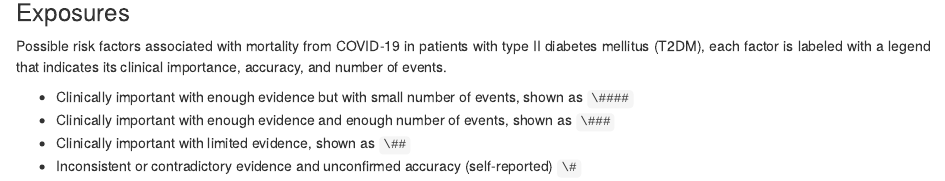
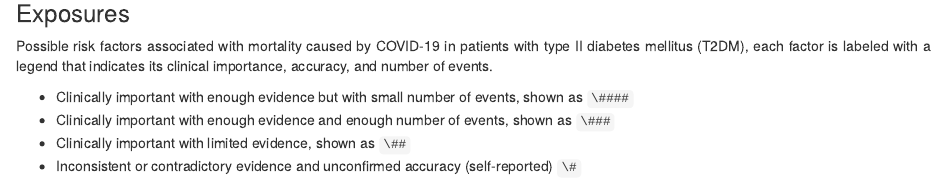
Before and after one commit to Carlos-Ballon/COVID-19_DMII_ICA_cross-sectional, an R Markdown document (report_sources/diabetes_type_2_covid-19_ica_cross-sectional.Rmd): the page in a window 1100 px wide, from 2340 px down before the commit and from 2330 px down after it, so that both start at the same text. Rendered offline with R 4.5, knitr and Pandoc, with nearby package versions; some code elsewhere in the file could not run offline.

Commit message:
Updated text

```diff
--- a/report_sources/diabetes_type_2_covid-19_ica_cross-sectional.Rmd
+++ b/report_sources/diabetes_type_2_covid-19_ica_cross-sectional.Rmd
@@ -137,7 +136,7 @@ This subsection converts categorical variables into factors and recode/clean val
 ### Exposures
 
 ::: {style="text-align: justify"}
-Possible risk factors associated with mortality from COVID-19 in patients with type II diabetes mellitus (T2DM), each factor is labeled with a legend that indicates its clinical importance, accuracy, and number of events.
+Possible risk factors associated with mortality caused by COVID-19 in patients with type II diabetes mellitus (T2DM), each factor is labeled with a legend that indicates its clinical importance, accuracy, and number of events.
 :::
 
 -   Clinically important with enough evidence but with small number of events, shown as `\####`
```
Also changed, not shown: report_sources/diabetes_type_2_covid-19_ica_cross-sectional.html, report_sources/diabetes_type_2_covid-19_ica_cross-sectional_files/figure-html/unnamed-chunk-21-1.png, report_sources/diabetes_type_2_covid-19_ica_cross-sectional_files/figure-html/unnamed-chunk-23-1.png, report_sources/diabetes_type_2_covid-19_ica_cross-sectional_files/figure-html/unnamed-chunk-24-1.png, report_sources/diabetes_type_2_covid-19_ica_cross-sectional_files/figure-html/unnamed-chunk-25-1.png, report_sources/diabetes_type_2_covid-19_ica_cross-sectional_files/figure-html/unnamed-chunk-34-1.png, report_sources/diabetes_type_2_covid-19_ica_cross-sectional_files/figure-html/unnamed-chunk-39-1.png, report_sources/diabetes_type_2_covid-19_ica_cross-sectional.Rmd (19 more changed lines), 1 other file.
